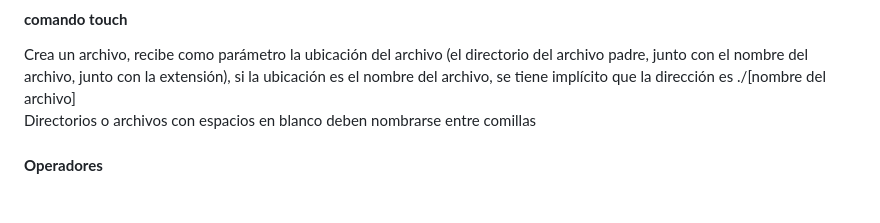
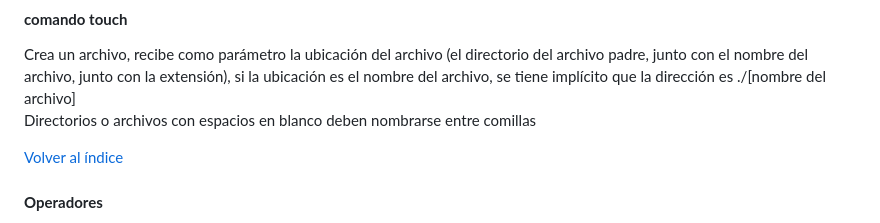
Before and after one commit to QuantumProfile/github-test, a Markdown page: pagina.md, the part around the change printed below. GitHub-like rendering; blank space fills up the shorter version.

Commit message:
decepcion

```diff
--- a/pagina.md
+++ b/pagina.md
@@ -129,6 +129,8 @@ Recibe como parámetro el alias o nombre que le hayas puesto a un comando, y eli
 #### **comando touch**
 Crea un archivo, recibe como parámetro la ubicación del archivo (el directorio del archivo padre, junto con el nombre del archivo, junto con la extensión), si la ubicación es el nombre del archivo, se tiene implícito que la dirección es ./[nombre del archivo]
 Directorios o archivos con espacios en blanco deben nombrarse entre comillas
+
+[Volver al índice](#índice "índice")
 #### **Operadores**
 \>
 Es un operador binario, en la izquierda va un comando que se quiere ejecutar, en la derecha va la ubicación del archivo donde se va a ejecutar (funciona de la misma manera que en el [comando touch](#comando-touch))
```
Also changed, not shown: other parts of pagina.md (+1 -0 lines).
